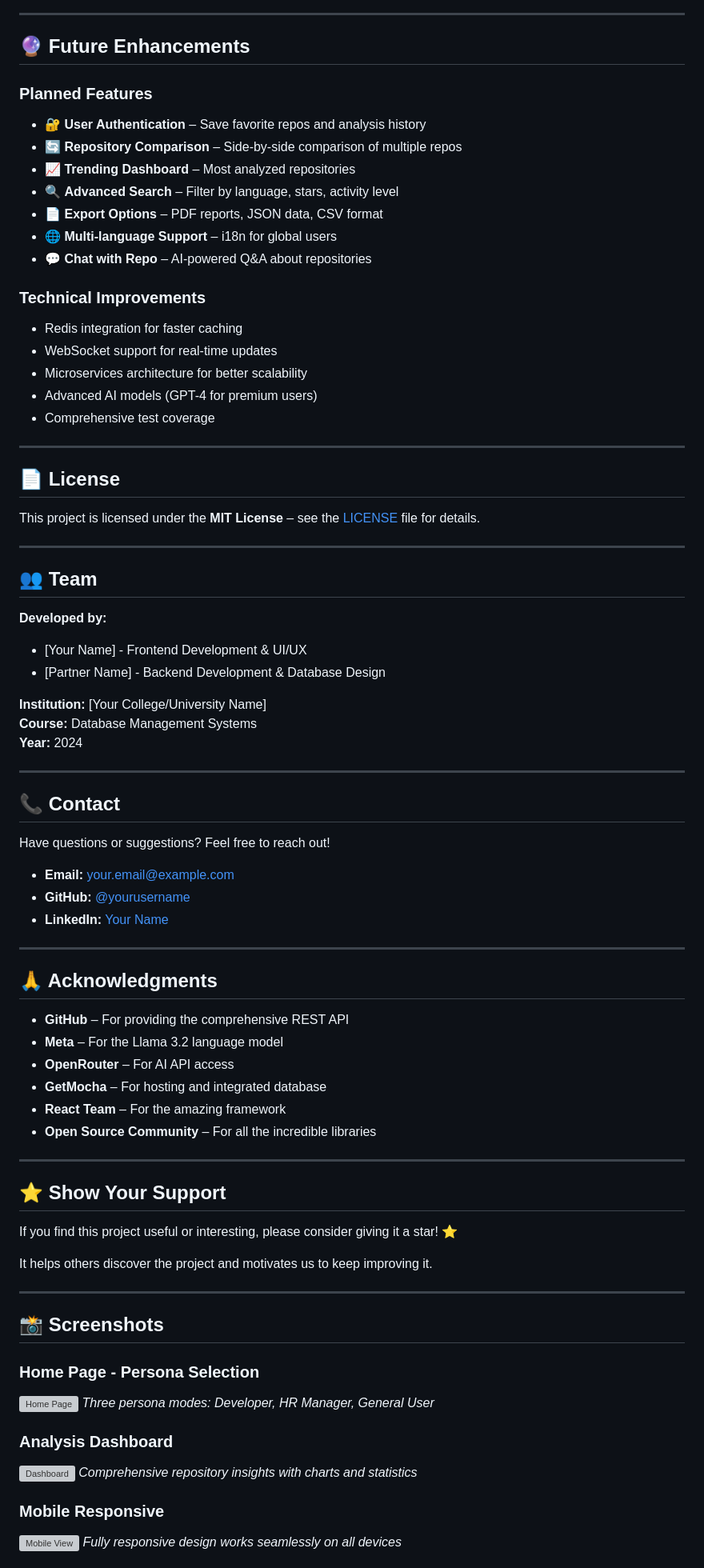
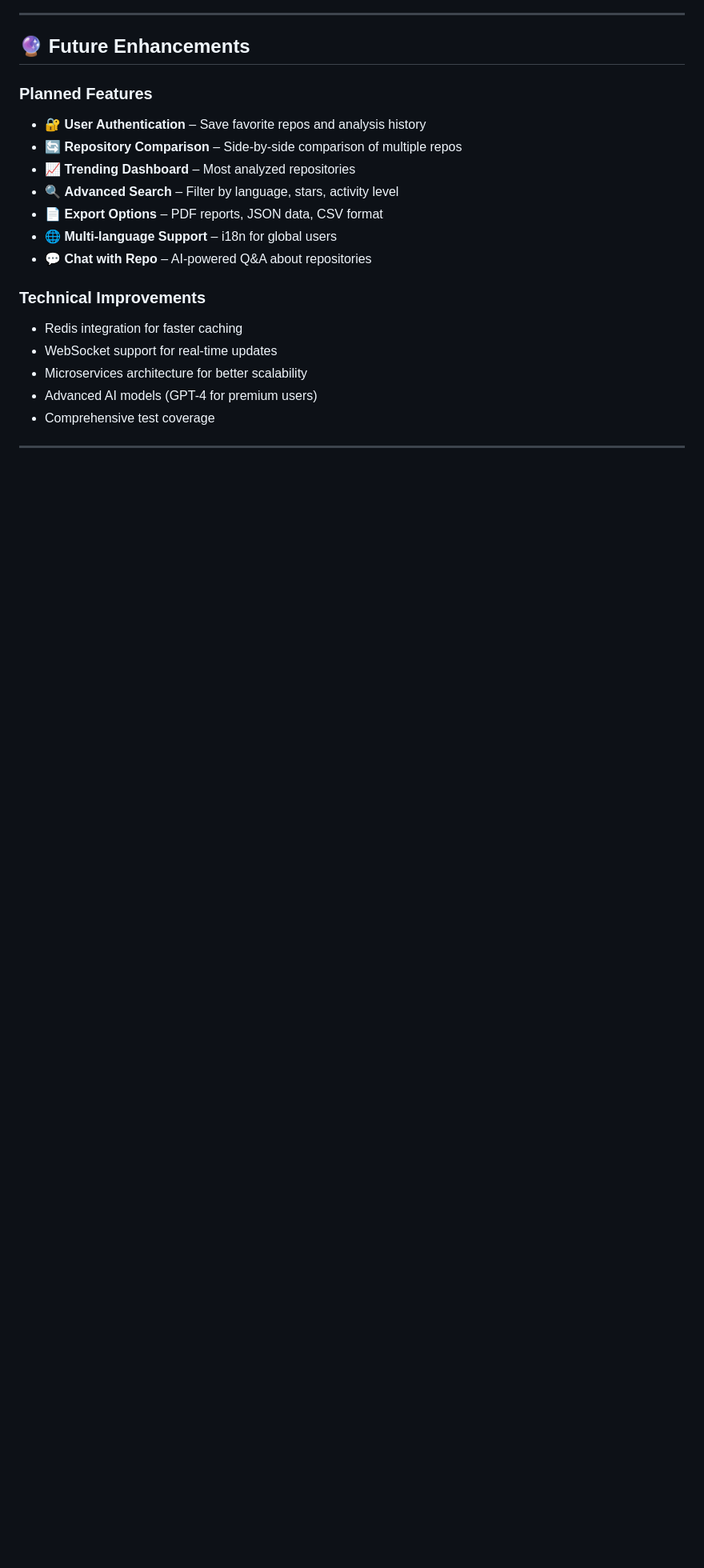
Before and after one commit to vedant2605-ml/RepoPulse, a Markdown page: README.md, the part around the change printed below. Shown: that part at 80% size. Drawn GitHub-style; blank space fills up the shorter version; grey boxes are pictures that could not be loaded.

```diff
--- a/README.md
+++ b/README.md
@@ -436,65 +436,3 @@ Contributions are welcome! This is an educational project, but improvements and
 - Comprehensive test coverage
 
 ---
-
-## 📄 License
-
-This project is licensed under the **MIT License** – see the [LICENSE](LICENSE) file for details.
-
----
-
-## 👥 Team
-
-**Developed by:**
-- [Your Name] - Frontend Development & UI/UX
-- [Partner Name] - Backend Development & Database Design
-
-**Institution:** [Your College/University Name]
-**Course:** Database Management Systems
-**Year:** 2024
-
----
-
-## 📞 Contact
-
-Have questions or suggestions? Feel free to reach out!
-
-- **Email:** your.email@example.com
-- **GitHub:** [@yourusername](https://github.com/yourusername)
-- **LinkedIn:** [Your Name](https://linkedin.com/in/yourprofile)
-
----
-
-## 🙏 Acknowledgments
-
-- **GitHub** – For providing the comprehensive REST API
-- **Meta** – For the Llama 3.2 language model
-- **OpenRouter** – For AI API access
-- **GetMocha** – For hosting and integrated database
-- **React Team** – For the amazing framework
-- **Open Source Community** – For all the incredible libraries
-
----
-
-## ⭐ Show Your Support
-
-If you find this project useful or interesting, please consider giving it a star! ⭐
-
-It helps others discover the project and motivates us to keep improving it.
-
----
-
-## 📸 Screenshots
-
-### Home Page - Persona Selection
-![Home Page](screenshots/home.png)
-*Three persona modes: Developer, HR Manager, General User*
-
-### Analysis Dashboard
-![Dashboard](screenshots/dashboard.png)
-*Comprehensive repository insights with charts and statistics*
-
-### Mobile Responsive
-![Mobile View](screenshots/mobile.png)
-*Fully responsive design works seamlessly on all devices*
-
```
Also changed, not shown: other parts of README.md (+0 -9 lines).
